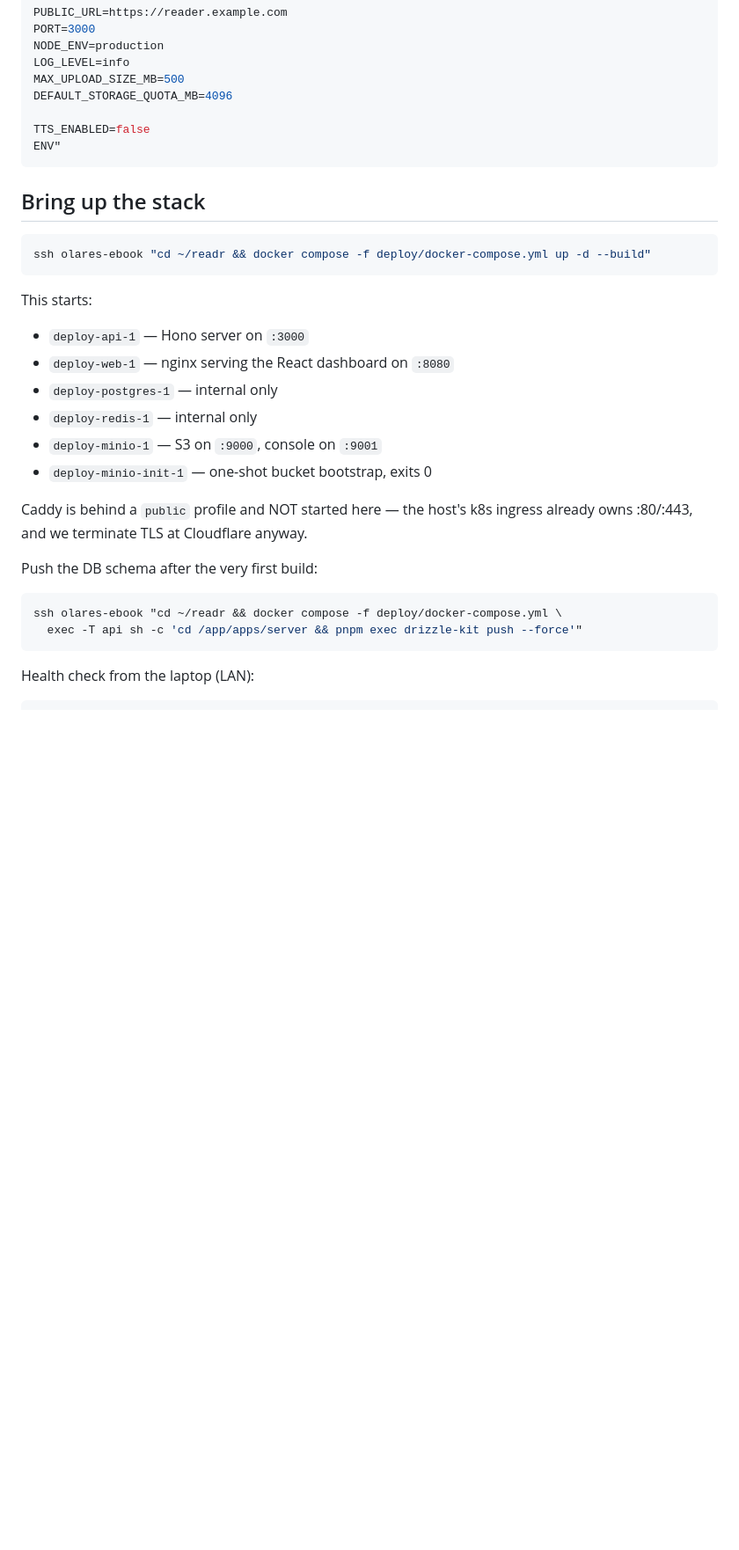
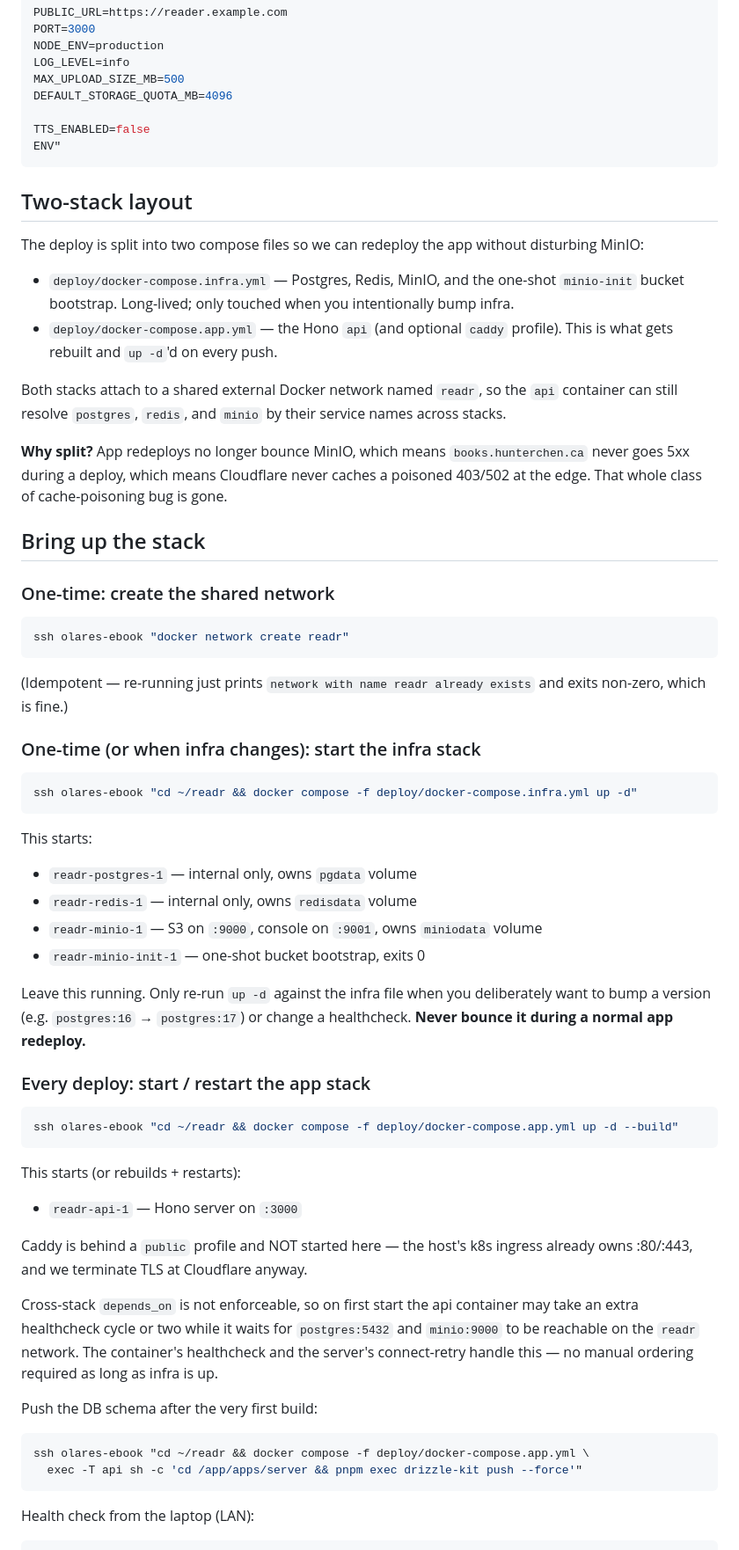
Before and after one commit to hunterchen7/readr, a Markdown page: deploy/OLARES.md, the part around one of its changes. Shown at 88% size. Drawn GitHub-style; blank space fills up the shorter version.

Commit message:
docs: document two-stack compose layout for the Olares deploy
Updates OLARES.md with the new infra/app split: one-time
`docker network create readr` step, separate `up -d` commands for
docker-compose.infra.yml and docker-compose.app.yml, and a note
explaining that normal redeploys no longer touch MinIO so
books.hunterchen.ca stays uninterrupted through Cloudflare. Also
patches the stale `docker-compose.yml restart api` invocation in
CLOUDFLARE.md to point at the new app file.

````diff
--- a/deploy/OLARES.md
+++ b/deploy/OLARES.md
@@ -82,28 +82,78 @@ TTS_ENABLED=false
 ENV"
 ```
 
+## Two-stack layout
+
+The deploy is split into two compose files so we can redeploy the app
+without disturbing MinIO:
+
+- `deploy/docker-compose.infra.yml` — Postgres, Redis, MinIO, and the
+  one-shot `minio-init` bucket bootstrap. Long-lived; only touched
+  when you intentionally bump infra.
+- `deploy/docker-compose.app.yml` — the Hono `api` (and optional
+  `caddy` profile). This is what gets rebuilt and `up -d`'d on every
+  push.
+
+Both stacks attach to a shared external Docker network named `readr`,
+so the `api` container can still resolve `postgres`, `redis`, and
+`minio` by their service names across stacks.
+
+**Why split?** App redeploys no longer bounce MinIO, which means
+`books.hunterchen.ca` never goes 5xx during a deploy, which means
+Cloudflare never caches a poisoned 403/502 at the edge. That whole
+class of cache-poisoning bug is gone.
+
 ## Bring up the stack
 
+### One-time: create the shared network
+
 ```bash
-ssh olares-ebook "cd ~/readr && docker compose -f deploy/docker-compose.yml up -d --build"
+ssh olares-ebook "docker network create readr"
+```
+
+(Idempotent — re-running just prints `network with name readr already exists` and exits non-zero, which is fine.)
+
+### One-time (or when infra changes): start the infra stack
+
+```bash
+ssh olares-ebook "cd ~/readr && docker compose -f deploy/docker-compose.infra.yml up -d"
 ```
 
 This starts:
 
-- `deploy-api-1` — Hono server on `:3000`
-- `deploy-web-1` — nginx serving the React dashboard on `:8080`
-- `deploy-postgres-1` — internal only
-- `deploy-redis-1` — internal only
-- `deploy-minio-1` — S3 on `:9000`, console on `:9001`
-- `deploy-minio-init-1` — one-shot bucket bootstrap, exits 0
+- `readr-postgres-1` — internal only, owns `pgdata` volume
+- `readr-redis-1` — internal only, owns `redisdata` volume
+- `readr-minio-1` — S3 on `:9000`, console on `:9001`, owns `miniodata` volume
+- `readr-minio-init-1` — one-shot bucket bootstrap, exits 0
+
+Leave this running. Only re-run `up -d` against the infra file when
+you deliberately want to bump a version (e.g. `postgres:16` →
+`postgres:17`) or change a healthcheck. **Never bounce it during a
+normal app redeploy.**
+
+### Every deploy: start / restart the app stack
+
+```bash
+ssh olares-ebook "cd ~/readr && docker compose -f deploy/docker-compose.app.yml up -d --build"
+```
+
+This starts (or rebuilds + restarts):
+
+- `readr-api-1` — Hono server on `:3000`
 
 Caddy is behind a `public` profile and NOT started here — the host's k8s
 ingress already owns :80/:443, and we terminate TLS at Cloudflare anyway.
 
+Cross-stack `depends_on` is not enforceable, so on first start the api
+container may take an extra healthcheck cycle or two while it waits
+for `postgres:5432` and `minio:9000` to be reachable on the `readr`
+network. The container's healthcheck and the server's connect-retry
+handle this — no manual ordering required as long as infra is up.
+
 Push the DB schema after the very first build:
 
 ```bash
-ssh olares-ebook "cd ~/readr && docker compose -f deploy/docker-compose.yml \
+ssh olares-ebook "cd ~/readr && docker compose -f deploy/docker-compose.app.yml \
   exec -T api sh -c 'cd /app/apps/server && pnpm exec drizzle-kit push --force'"
 ```
 
````
Also changed, not shown: other parts of deploy/OLARES.md (+22 -4 lines), deploy/CLOUDFLARE.md (+1 -1 lines).
